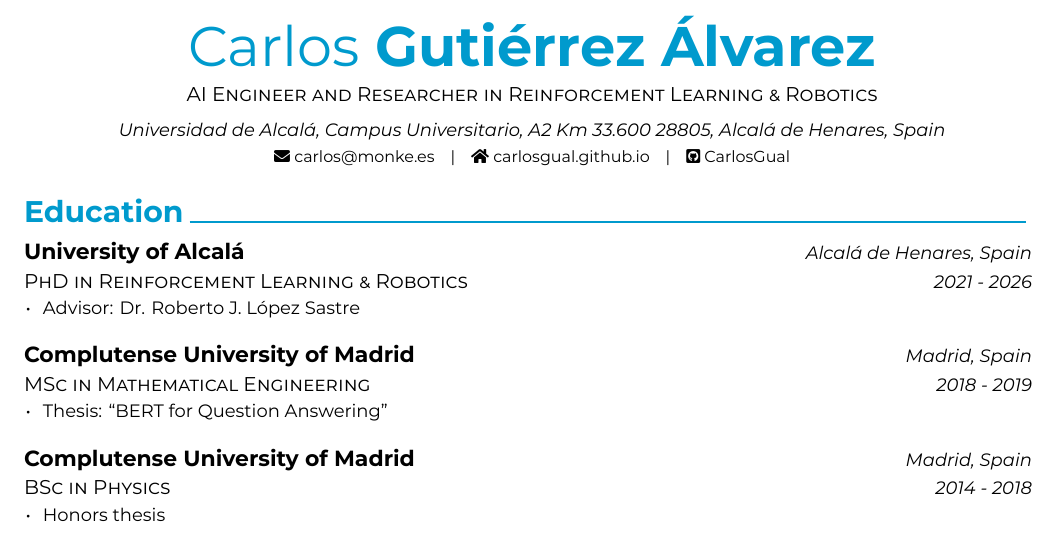
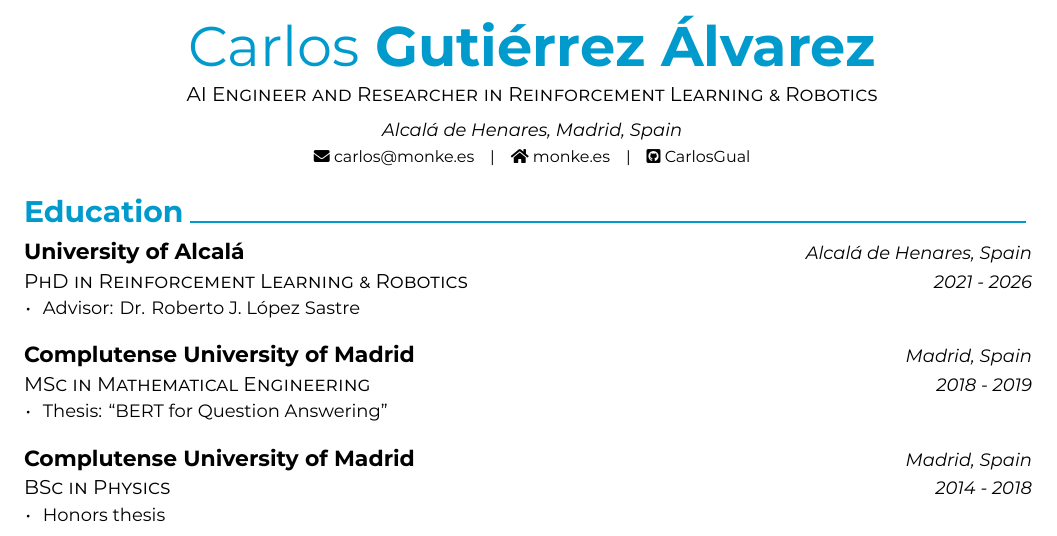
Before and after one commit to CarlosGual/academic-cv, a LaTeX CV (cv.tex, which reads academic-cv.cls): part of page 1 of 5, cut so that both start at the same text. Compiled offline with XeLaTeX; a missing font is replaced by an installed copy or a similar font.

Commit message:
update CV address and homepage details

```diff
--- a/academic-cv.cls
+++ b/academic-cv.cls
@@ -569,7 +569,7 @@
   \begin{center}
     \setlength\tabcolsep{0pt}
     \setlength{\extrarowheight}{0pt}
-    \begin{tabular*}{\textwidth}{@{\extracolsep{\fill}} R{1.7cm} L{\textwidth - 4.5cm} R{2cm}}
+    \begin{tabular*}{\textwidth}{@{\extracolsep{\fill}} R{2.5cm} L{\textwidth - 5.3cm} R{2cm}}
 }{%
     \end{tabular*}
   \end{center}
--- a/cv.tex
+++ b/cv.tex
@@ -38,12 +38,11 @@
 %-------------------------------------------------------------------------------
 \name{Carlos}{Gutiérrez Álvarez}
 \position{AI Engineer and Researcher in Reinforcement Learning \& Robotics}
-\address{Universidad de Alcalá, Campus Universitario, A2 Km 33.600
-28805, Alcalá de Henares, Spain}
+\address{Alcalá de Henares, Madrid, Spain}
 
 %\mobile{+1 000-000-0000}
 \email{carlos@monke.es}
-\homepage{carlosgual.github.io}
+\homepage{monke.es}
 \github{CarlosGual}
 %\linkedin{mylinkedin}
 % \gitlab{my-gitlab-id}
```
